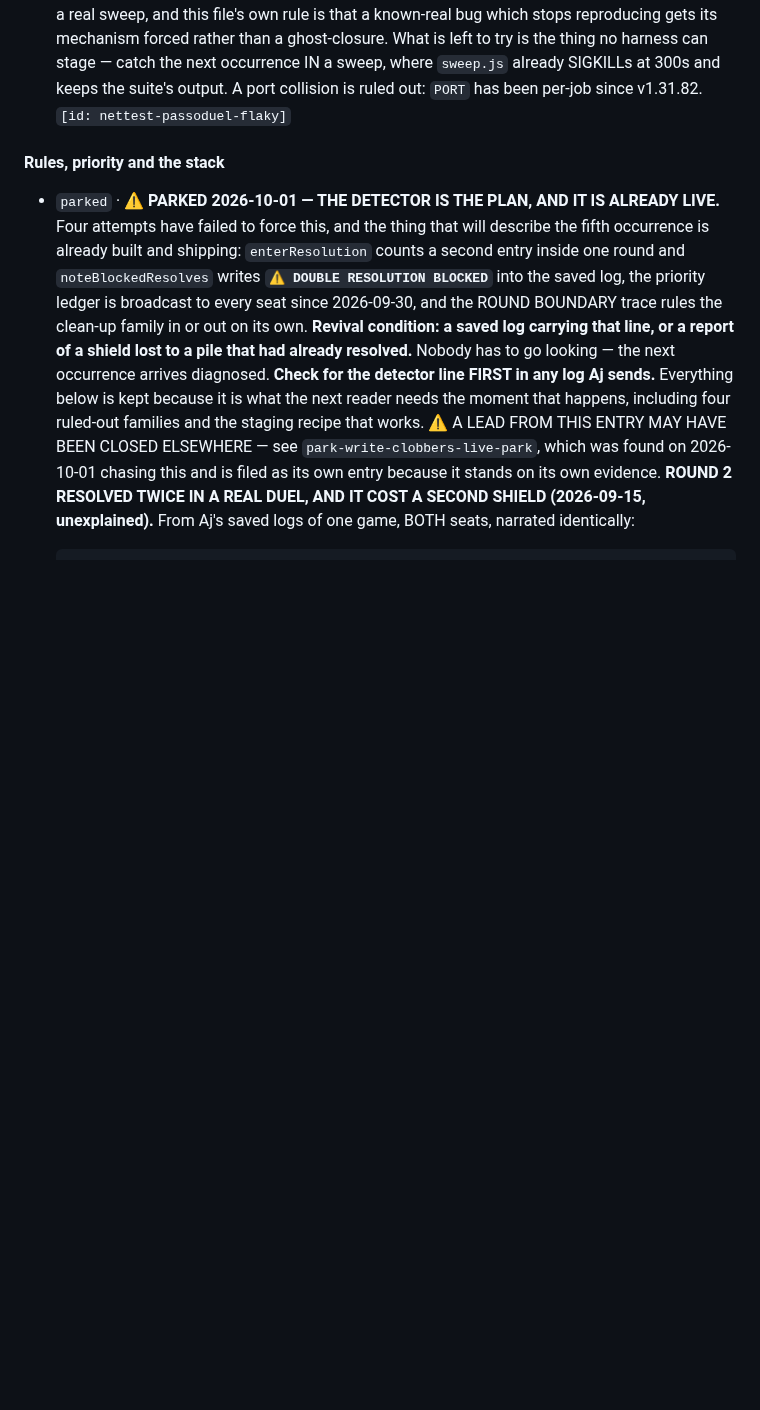
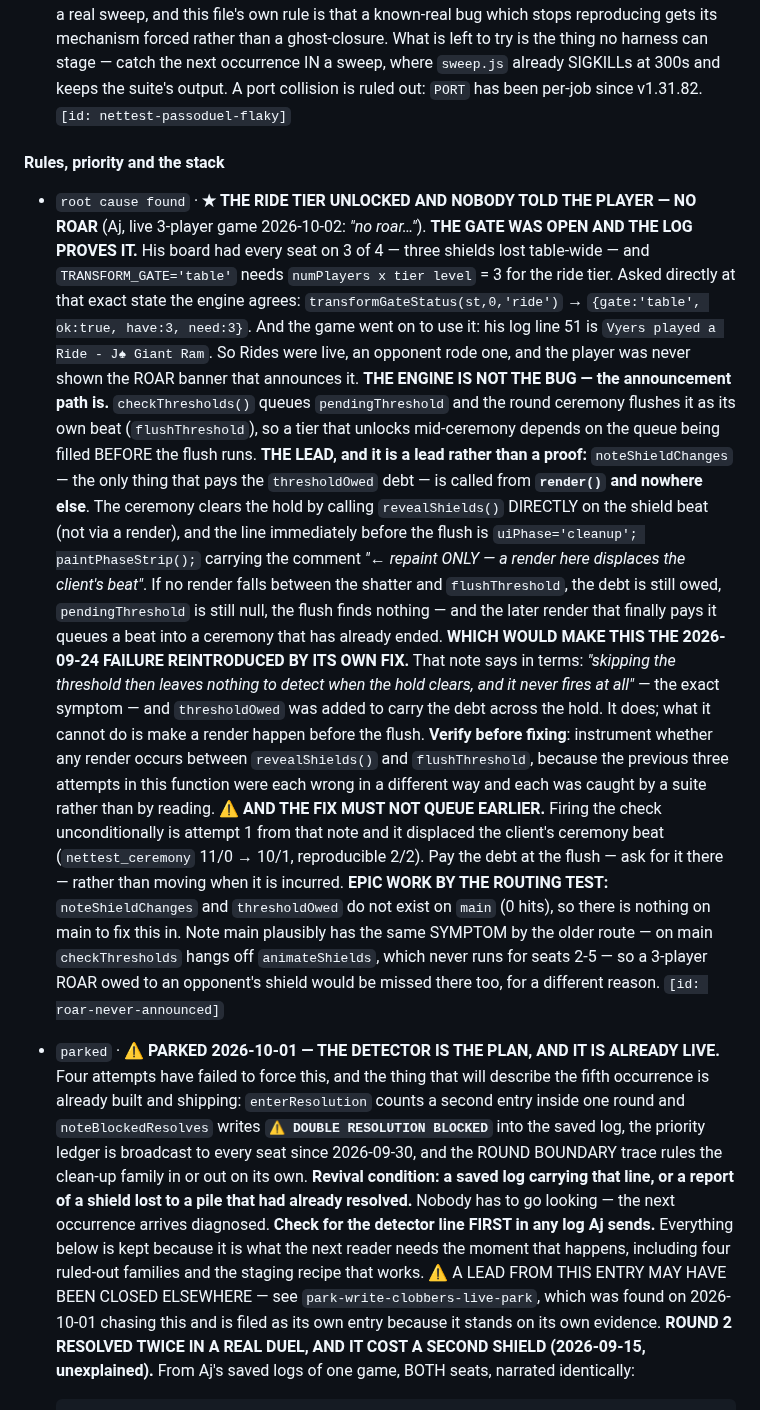
Before and after one commit to aquielleoz/CardmenFighter, a Markdown page: docs/NEXT-SESSION.md, the part around the change. Rendered like a GitHub page; blank space fills up the shorter version.

Commit message:
docs: the Ride tier unlocked and nobody told the player — no ROAR
Aj, live 3-player game: "no roar...". His board had every seat on 3 of 4 —
three shields lost table-wide — and the ride tier needs numPlayers x 1 = 3.
Asked at that exact state the engine agrees: transformGateStatus ->
{ok:true, have:3, need:3}. And his log line 51 is "Vyers played a Ride -
J♠ Giant Ram", so Rides were live and an opponent used one. The gate is fine;
the announcement never came.

The lead, filed as a lead rather than a proof: noteShieldChanges is the only
thing that pays the thresholdOwed debt and it runs from render() alone. The
ceremony clears the hold by calling revealShields() directly, and the line
before the flush is a deliberate repaint-only with the comment "a render here
displaces the client's beat". If no render falls between the shatter and
flushThreshold, the debt is still owed and the flush finds nothing.

That would make it the 2026-09-24 failure reintroduced by its own fix — that
note's words are "it never fires at all", and thresholdOwed was added to
prevent exactly this. It carries the debt; it cannot make a render happen.

Verify before fixing, and do not queue earlier: firing the check
unconditionally is attempt 1 from that note and displaced the client's
ceremony beat.

Epic work by the routing test — noteShieldChanges and thresholdOwed do not
exist on main.

Backlog: files roar-never-announced

Co-Authored-By: Claude Opus 5 <noreply@anthropic.com>

```diff
--- a/docs/NEXT-SESSION.md
+++ b/docs/NEXT-SESSION.md
@@ -297,6 +297,39 @@ re-read its tag.
 `[id: nettest-passoduel-flaky]`
 
 #### Rules, priority and the stack
+
+- `root cause found`    · **★ THE RIDE TIER UNLOCKED AND NOBODY TOLD THE PLAYER — NO ROAR** (Aj, live
+  3-player game 2026-10-02: *"no roar…"*).
+  **THE GATE WAS OPEN AND THE LOG PROVES IT.** His board had every seat on 3 of 4 — three shields lost
+  table-wide — and `TRANSFORM_GATE='table'` needs `numPlayers x tier level` = 3 for the ride tier. Asked
+  directly at that exact state the engine agrees: `transformGateStatus(st,0,'ride')` →
+  `{gate:'table', ok:true, have:3, need:3}`. And the game went on to use it: his log line 51 is
+  `Vyers played a Ride - J♠ Giant Ram`. So Rides were live, an opponent rode one, and the player was
+  never shown the ROAR banner that announces it.
+  **THE ENGINE IS NOT THE BUG — the announcement path is.** `checkThresholds()` queues `pendingThreshold`
+  and the round ceremony flushes it as its own beat (`flushThreshold`), so a tier that unlocks mid-ceremony
+  depends on the queue being filled BEFORE the flush runs.
+  **THE LEAD, and it is a lead rather than a proof:** `noteShieldChanges` — the only thing that pays the
+  `thresholdOwed` debt — is called from **`render()` and nowhere else**. The ceremony clears the hold by
+  calling `revealShields()` DIRECTLY on the shield beat (not via a render), and the line immediately before
+  the flush is `uiPhase='cleanup'; paintPhaseStrip();` carrying the comment *"← repaint ONLY — a render
+  here displaces the client's beat"*. If no render falls between the shatter and `flushThreshold`, the debt
+  is still owed, `pendingThreshold` is still null, the flush finds nothing — and the later render that
+  finally pays it queues a beat into a ceremony that has already ended.
+  **WHICH WOULD MAKE THIS THE 2026-09-24 FAILURE REINTRODUCED BY ITS OWN FIX.** That note says in terms:
+  *"skipping the threshold then leaves nothing to detect when the hold clears, and it never fires at all"*
+  — the exact symptom — and `thresholdOwed` was added to carry the debt across the hold. It does; what it
+  cannot do is make a render happen before the flush. **Verify before fixing**: instrument whether any
+  render occurs between `revealShields()` and `flushThreshold`, because the previous three attempts in this
+  function were each wrong in a different way and each was caught by a suite rather than by reading.
+  **⚠ AND THE FIX MUST NOT QUEUE EARLIER.** Firing the check unconditionally is attempt 1 from that note
+  and it displaced the client's ceremony beat (`nettest_ceremony` 11/0 → 10/1, reproducible 2/2). Pay the
+  debt at the flush — ask for it there — rather than moving when it is incurred.
+  **EPIC WORK BY THE ROUTING TEST:** `noteShieldChanges` and `thresholdOwed` do not exist on `main` (0
+  hits), so there is nothing on main to fix this in. Note main plausibly has the same SYMPTOM by the older
+  route — on main `checkThresholds` hangs off `animateShields`, which never runs for seats 2-5 — so a
+  3-player ROAR owed to an opponent's shield would be missed there too, for a different reason.
+  `[id: roar-never-announced]`
 
 - `parked`              · **⚠ PARKED 2026-10-01 — THE DETECTOR IS THE PLAN, AND IT IS ALREADY LIVE.**
   Four attempts have failed to force this, and the thing that will describe the fifth occurrence is already
```
